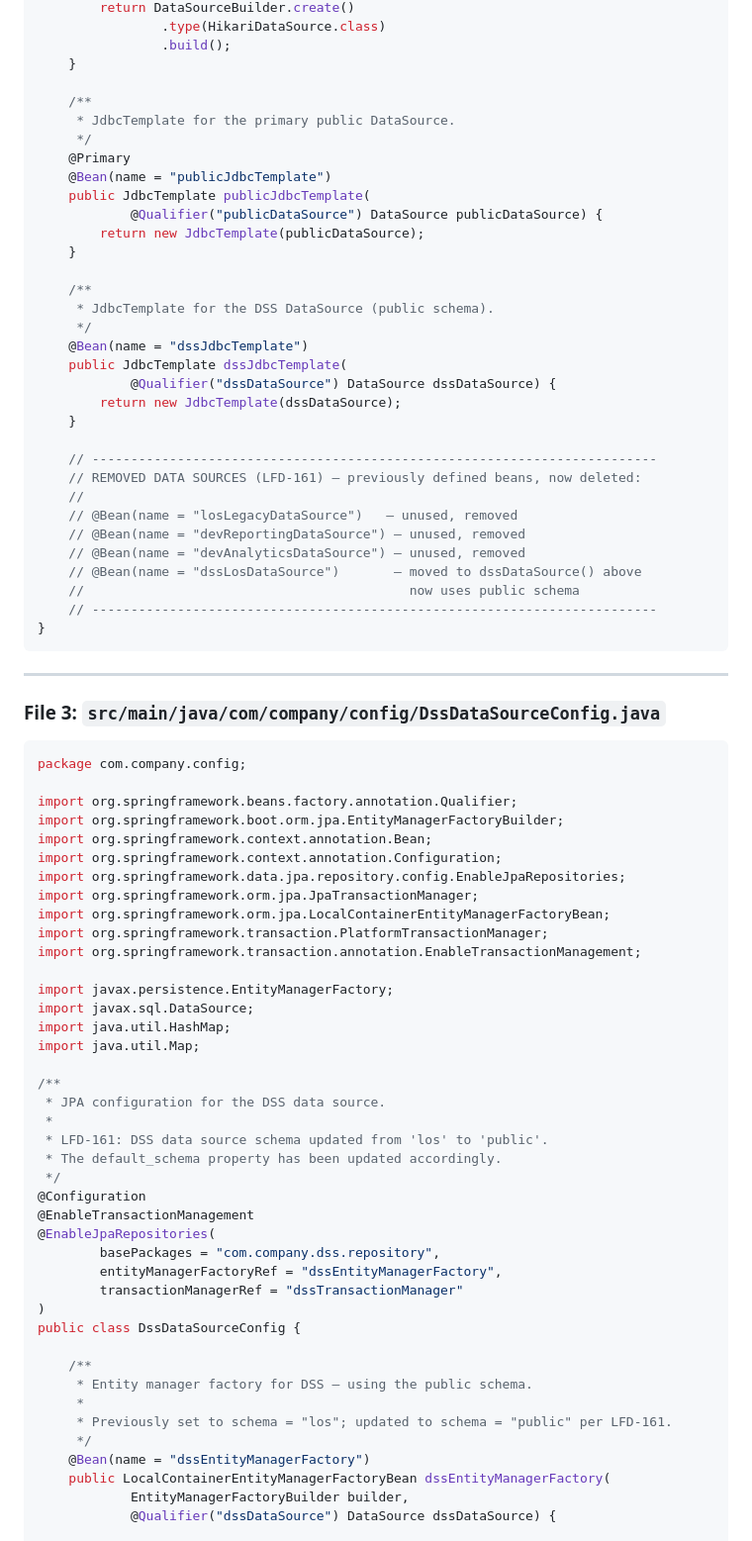
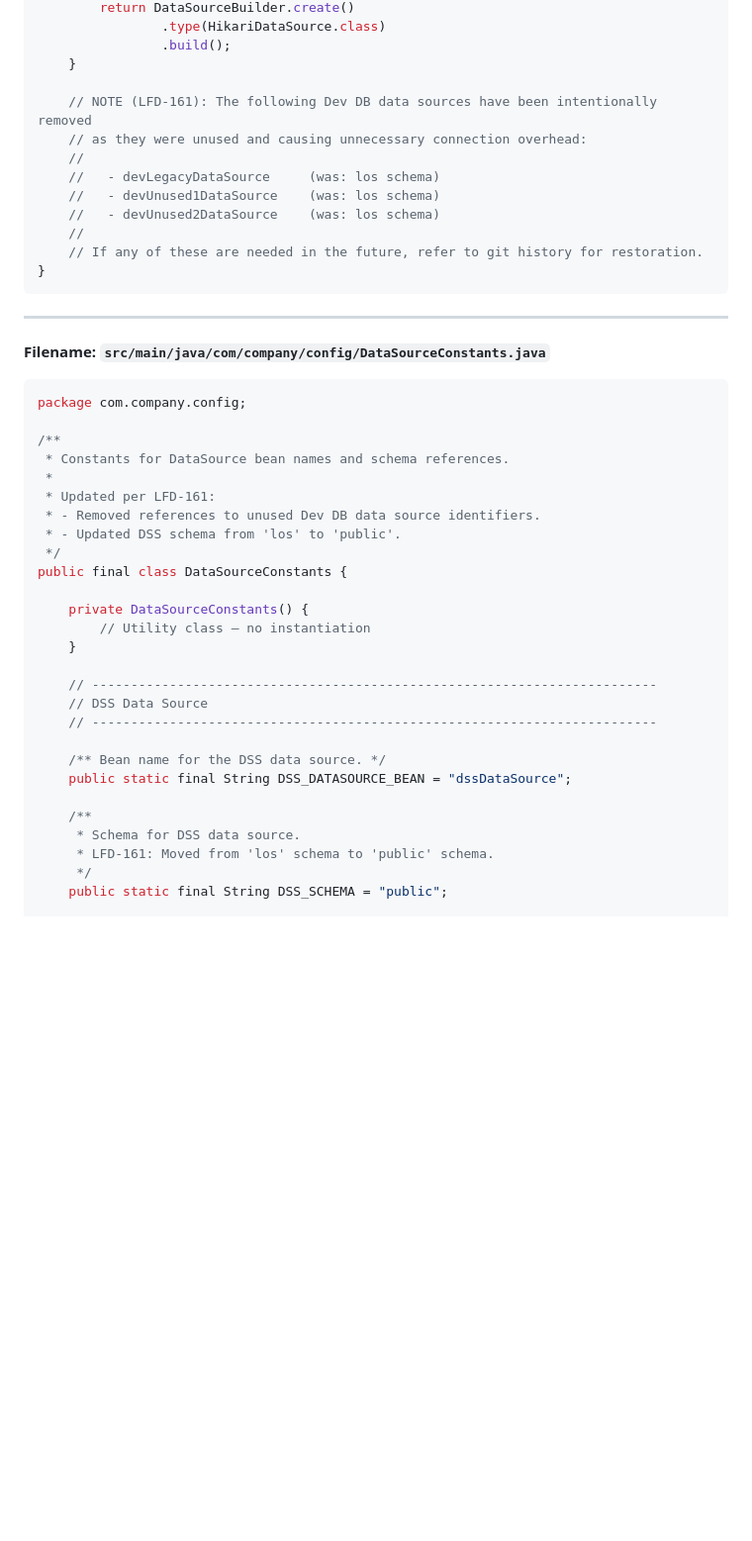
Before and after one commit to jiteshcelsys/JIRA2PR, a Markdown page: AI_CODE_FIX.md, the part around one of its changes. Shown at 99% size. Drawn GitHub-style; blank space fills up the shorter version.

````diff
--- a/AI_CODE_FIX.md
+++ b/AI_CODE_FIX.md
@@ -94,81 +79,47 @@ public class DataSourceConfig {
                 .build();
     }
 
-    /**
-     * JdbcTemplate for the primary public DataSource.
-     */
-    @Primary
-    @Bean(name = "publicJdbcTemplate")
-    public JdbcTemplate publicJdbcTemplate(
-            @Qualifier("publicDataSource") DataSource publicDataSource) {
-        return new JdbcTemplate(publicDataSource);
-    }
-
-    /**
-     * JdbcTemplate for the DSS DataSource (public schema).
-     */
-    @Bean(name = "dssJdbcTemplate")
-    public JdbcTemplate dssJdbcTemplate(
-            @Qualifier("dssDataSource") DataSource dssDataSource) {
-        return new JdbcTemplate(dssDataSource);
-    }
-
-    // -------------------------------------------------------------------------
-    // REMOVED DATA SOURCES (LFD-161) — previously defined beans, now deleted:
+    // NOTE (LFD-161): The following Dev DB data sources have been intentionally removed
+    // as they were unused and causing unnecessary connection overhead:
     //
-    // @Bean(name = "losLegacyDataSource")   — unused, removed
-    // @Bean(name = "devReportingDataSource") — unused, removed
-    // @Bean(name = "devAnalyticsDataSource") — unused, removed
-    // @Bean(name = "dssLosDataSource")       — moved to dssDataSource() above
-    //                                          now uses public schema
-    // -------------------------------------------------------------------------
+    //   - devLegacyDataSource     (was: los schema)
+    //   - devUnused1DataSource    (was: los schema)
+    //   - devUnused2DataSource    (was: los schema)
+    //
+    // If any of these are needed in the future, refer to git history for restoration.
 }
 ```
 
 ---
 
-### File 3: `src/main/java/com/company/config/DssDataSourceConfig.java`
+**Filename: `src/main/java/com/company/config/DataSourceConstants.java`**
 
 ```java
 package com.company.config;
 
-import org.springframework.beans.factory.annotation.Qualifier;
-import org.springframework.boot.orm.jpa.EntityManagerFactoryBuilder;
-import org.springframework.context.annotation.Bean;
-import org.springframework.context.annotation.Configuration;
-import org.springframework.data.jpa.repository.config.EnableJpaRepositories;
-import org.springframework.orm.jpa.JpaTransactionManager;
-import org.springframework.orm.jpa.LocalContainerEntityManagerFactoryBean;
-import org.springframework.transaction.PlatformTransactionManager;
-import org.springframework.transaction.annotation.EnableTransactionManagement;
+/**
+ * Constants for DataSource bean names and schema references.
+ *
+ * Updated per LFD-161:
+ * - Removed references to unused Dev DB data source identifiers.
+ * - Updated DSS schema from 'los' to 'public'.
+ */
+public final class DataSourceConstants {
 
-import javax.persistence.EntityManagerFactory;
-import javax.sql.DataSource;
-import java.util.HashMap;
-import java.util.Map;
+    private DataSourceConstants() {
+        // Utility class — no instantiation
+    }
 
-/**
- * JPA configuration for the DSS data source.
- *
- * LFD-161: DSS data source schema updated from 'los' to 'public'.
- * The default_schema property has been updated accordingly.
- */
-@Configuration
-@EnableTransactionManagement
-@EnableJpaRepositories(
-        basePackages = "com.company.dss.repository",
-        entityManagerFactoryRef = "dssEntityManagerFactory",
-        transactionManagerRef = "dssTransactionManager"
-)
-public class DssDataSourceConfig {
+    // -------------------------------------------------------------------------
+    // DSS Data Source
+    // -------------------------------------------------------------------------
+
+    /** Bean name for the DSS data source. */
+    public static final String DSS_DATASOURCE_BEAN = "dssDataSource";
 
     /**
-     * Entity manager factory for DSS — using the public schema.
-     *
-     * Previously set to schema = "los"; updated to schema = "public" per LFD-161.
+     * Schema for DSS data source.
+     * LFD-161: Moved from 'los' schema to 'public' schema.
      */
-    @Bean(name = "dssEntityManagerFactory")
-    public LocalContainerEntityManagerFactoryBean dssEntityManagerFactory(
-            EntityManagerFactoryBuilder builder,
-            @Qualifier("dssDataSource") DataSource dssDataSource) {
+    public static final String DSS_SCHEMA = "public";
 
````
Also changed, not shown: other parts of AI_CODE_FIX.md (+113 -70 lines).
